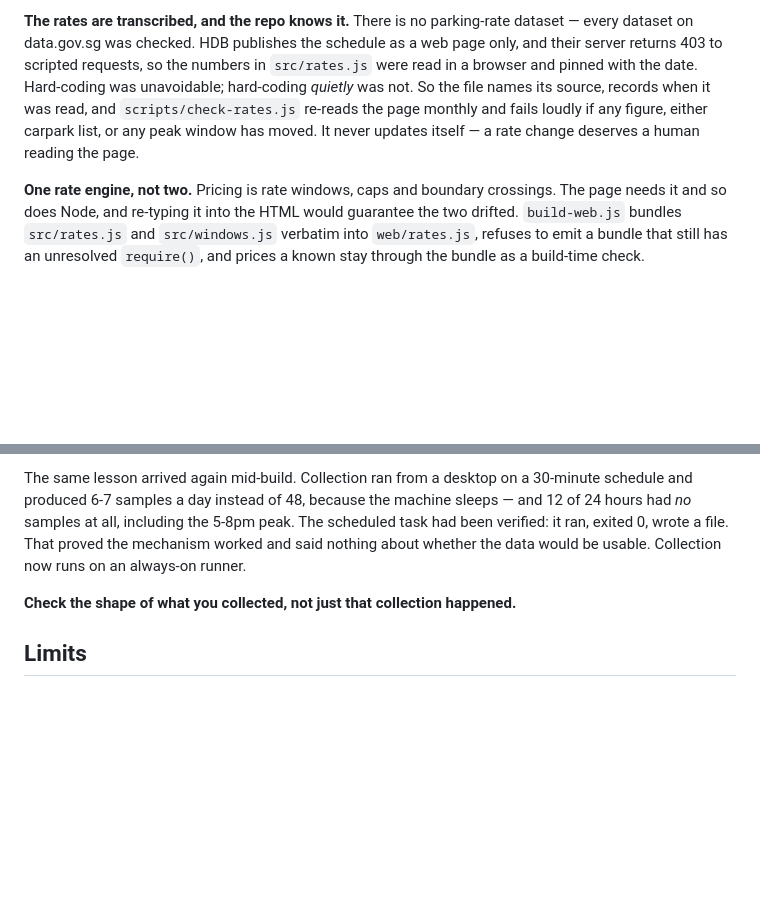
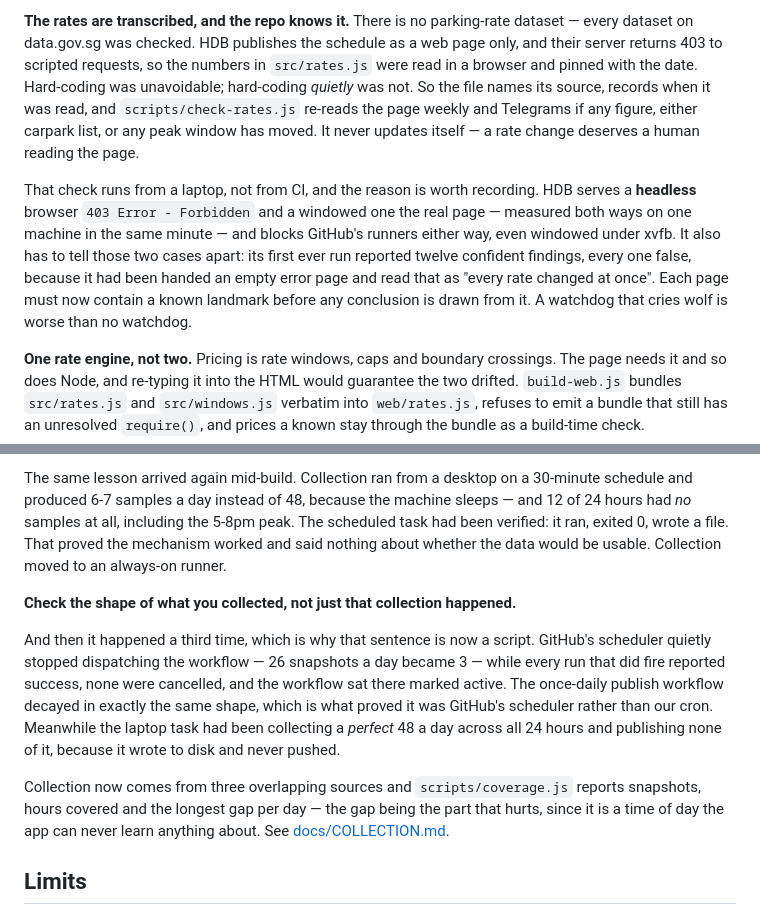
Before and after one commit to KCJJ0203/carpark-sg, a Markdown page: README.md, 2 parts joined by grey strips. Drawn GitHub-style; blank space fills up the shorter version.

Commit message:
docs: correct the README on how the rate check and collection now work
It still described the rate check as monthly and fail-loud, and said
collection runs on an always-on runner - both true when written, neither
true now. Records the headless-vs-windowed 403 finding, the false alarm
that a blocked page produced, and the third collection failure.

Co-Authored-By: Claude Opus 5 <noreply@anthropic.com>

```diff
--- a/README.md
+++ b/README.md
@@ -70,9 +70,17 @@ rounded to about a metre, the download is 248KB.
 dataset on data.gov.sg was checked. HDB publishes the schedule as a web page only, and their server
 returns 403 to scripted requests, so the numbers in `src/rates.js` were read in a browser and pinned
 with the date. Hard-coding was unavoidable; hard-coding *quietly* was not. So the file names its
-source, records when it was read, and `scripts/check-rates.js` re-reads the page monthly and fails
-loudly if any figure, either carpark list, or any peak window has moved. It never updates itself —
-a rate change deserves a human reading the page.
+source, records when it was read, and `scripts/check-rates.js` re-reads the page weekly and
+Telegrams if any figure, either carpark list, or any peak window has moved. It never updates
+itself — a rate change deserves a human reading the page.
+
+That check runs from a laptop, not from CI, and the reason is worth recording. HDB serves a
+**headless** browser `403 Error - Forbidden` and a windowed one the real page — measured both ways
+on one machine in the same minute — and blocks GitHub's runners either way, even windowed under
+xvfb. It also has to tell those two cases apart: its first ever run reported twelve confident
+findings, every one false, because it had been handed an empty error page and read that as "every
+rate changed at once". Each page must now contain a known landmark before any conclusion is drawn
+from it. A watchdog that cries wolf is worse than no watchdog.
 
 **One rate engine, not two.** Pricing is rate windows, caps and boundary crossings. The page needs
 it and so does Node, and re-typing it into the HTML would guarantee the two drifted. `build-web.js`
@@ -114,9 +122,20 @@ The same lesson arrived again mid-build. Collection ran from a desktop on a 30-m
 produced 6-7 samples a day instead of 48, because the machine sleeps — and 12 of 24 hours had *no*
 samples at all, including the 5-8pm peak. The scheduled task had been verified: it ran, exited 0,
 wrote a file. That proved the mechanism worked and said nothing about whether the data would be
-usable. Collection now runs on an always-on runner.
+usable. Collection moved to an always-on runner.
 
 **Check the shape of what you collected, not just that collection happened.**
+
+And then it happened a third time, which is why that sentence is now a script. GitHub's scheduler
+quietly stopped dispatching the workflow — 26 snapshots a day became 3 — while every run that did
+fire reported success, none were cancelled, and the workflow sat there marked active. The
+once-daily publish workflow decayed in exactly the same shape, which is what proved it was
+GitHub's scheduler rather than our cron. Meanwhile the laptop task had been collecting a *perfect*
+48 a day across all 24 hours and publishing none of it, because it wrote to disk and never pushed.
+
+Collection now comes from three overlapping sources and `scripts/coverage.js` reports snapshots,
+hours covered and the longest gap per day — the gap being the part that hurts, since it is a time
+of day the app can never learn anything about. See [docs/COLLECTION.md](docs/COLLECTION.md).
 
 ## Limits
 
```
